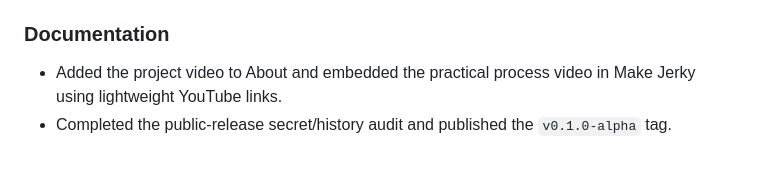
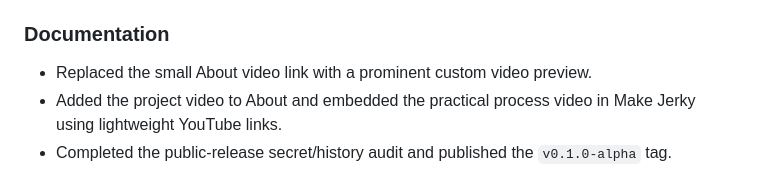
Before and after one commit to GarageTech/jerkmaster, a Markdown page: CHANGELOG.md, the part around the change. Drawn GitHub-style.

```diff
--- a/CHANGELOG.md
+++ b/CHANGELOG.md
@@ -192,6 +192,7 @@ security-related history rewrite does not leave links to superseded commits.
 
 ### Documentation
 
+- Replaced the small About video link with a prominent custom video preview.
 - Added the project video to About and embedded the practical process video in Make Jerky using lightweight YouTube links.
 - Completed the public-release secret/history audit and published the `v0.1.0-alpha` tag.
 - Added real build photographs covering the electronics-bay conversion, terminal wiring, front-panel fabrication, and finished jerky.
```
Also changed, not shown: README.md (+1 -3 lines), img/docs/about-video-preview.jpg (added).
